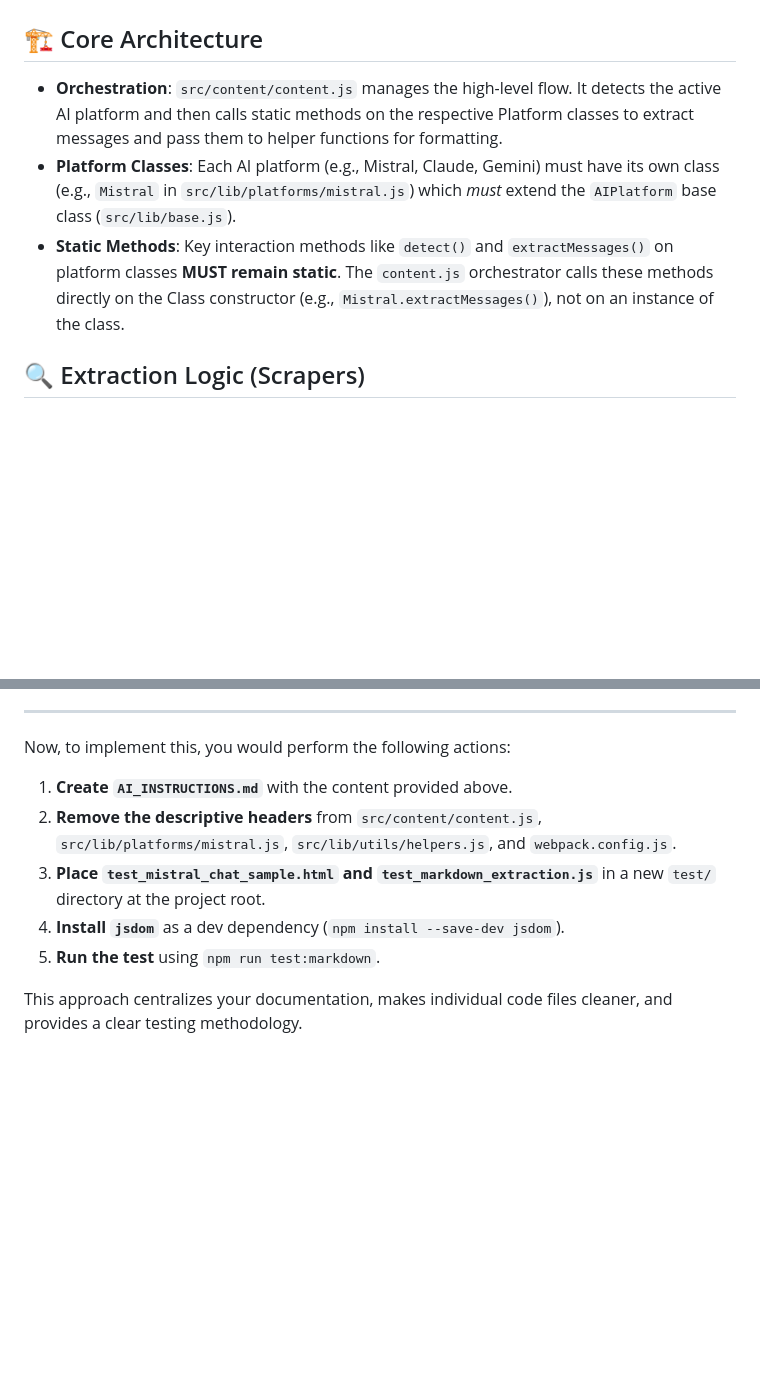
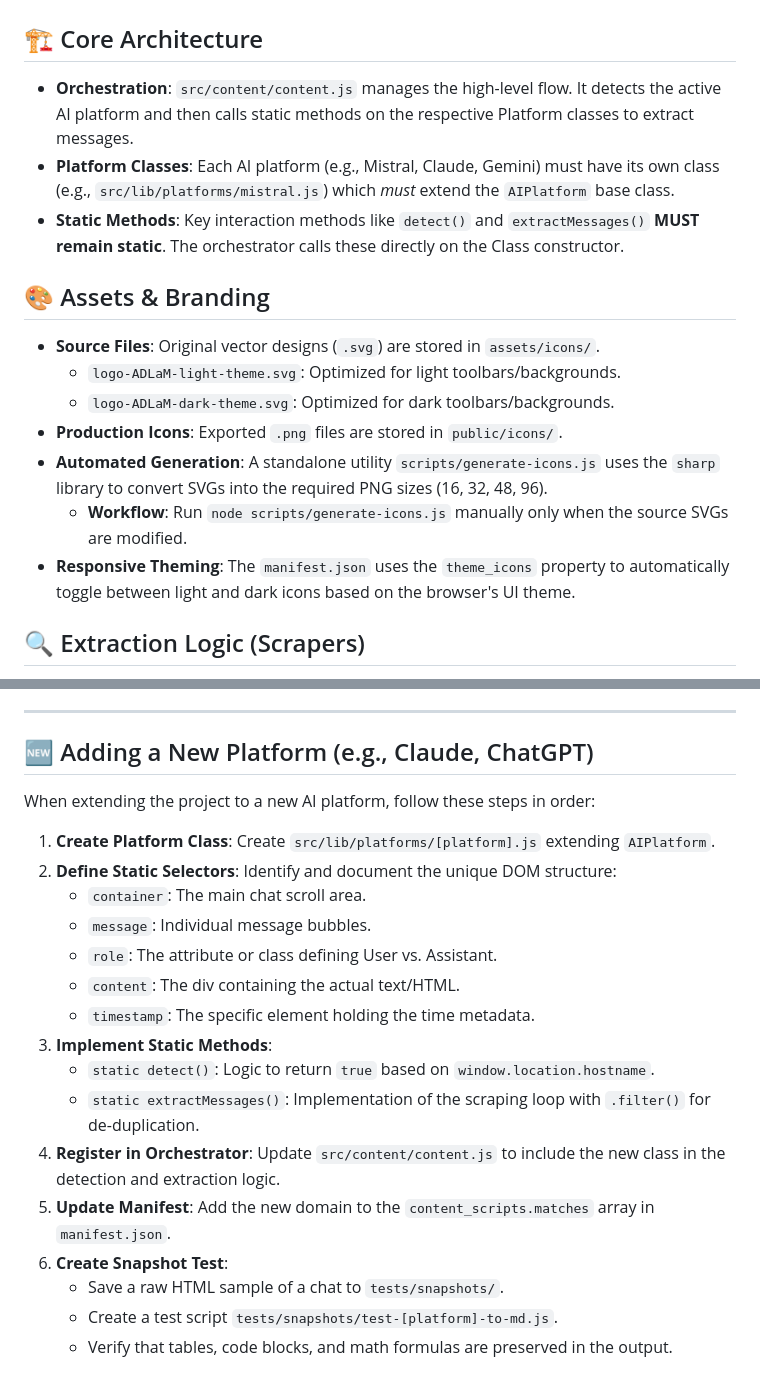
Before and after one commit to gyofind/ai-chat-open-source-exporter, a Markdown page: documentation/AI_INSTRUCTIONS.md, 2 parts joined by grey strips. GitHub-like rendering; blank space fills up the shorter version.

Commit message:
docs: add platform expansion checklist to AI_INSTRUCTIONS
- Defined a standardized 6-step workflow for adding new AI platforms
- Included requirements for manifest updates and snapshot testing
- Ensured consistency in static method implementation across future modules

```diff
--- a/documentation/AI_INSTRUCTIONS.md
+++ b/documentation/AI_INSTRUCTIONS.md
@@ -8,9 +8,19 @@ This document serves as the single source of truth for all architectural decisio
 
 ## 🏗 Core Architecture
 
-*   **Orchestration**: `src/content/content.js` manages the high-level flow. It detects the active AI platform and then calls static methods on the respective Platform classes to extract messages and pass them to helper functions for formatting.
-*   **Platform Classes**: Each AI platform (e.g., Mistral, Claude, Gemini) must have its own class (e.g., `Mistral` in `src/lib/platforms/mistral.js`) which *must* extend the `AIPlatform` base class (`src/lib/base.js`).
-*   **Static Methods**: Key interaction methods like `detect()` and `extractMessages()` on platform classes **MUST remain static**. The `content.js` orchestrator calls these methods directly on the Class constructor (e.g., `Mistral.extractMessages()`), not on an instance of the class.
+* **Orchestration**: `src/content/content.js` manages the high-level flow. It detects the active AI platform and then calls static methods on the respective Platform classes to extract messages.
+* **Platform Classes**: Each AI platform (e.g., Mistral, Claude, Gemini) must have its own class (e.g., `src/lib/platforms/mistral.js`) which *must* extend the `AIPlatform` base class.
+* **Static Methods**: Key interaction methods like `detect()` and `extractMessages()` **MUST remain static**. The orchestrator calls these directly on the Class constructor.
+
+## 🎨 Assets & Branding
+
+* **Source Files**: Original vector designs (`.svg`) are stored in `assets/icons/`.
+    * `logo-ADLaM-light-theme.svg`: Optimized for light toolbars/backgrounds.
+    * `logo-ADLaM-dark-theme.svg`: Optimized for dark toolbars/backgrounds.
+* **Production Icons**: Exported `.png` files are stored in `public/icons/`.
+* **Automated Generation**: A standalone utility `scripts/generate-icons.js` uses the `sharp` library to convert SVGs into the required PNG sizes (16, 32, 48, 96).
+    * **Workflow**: Run `node scripts/generate-icons.js` manually only when the source SVGs are modified.
+* **Responsive Theming**: The `manifest.json` uses the `theme_icons` property to automatically toggle between light and dark icons based on the browser's UI theme.
 
 ## 🔍 Extraction Logic (Scrapers)
 
@@ -93,12 +119,23 @@ This document serves as the single source of truth for all architectural decisio
 
 ---
 
-Now, to implement this, you would perform the following actions:
+## 🆕 Adding a New Platform (e.g., Claude, ChatGPT)
 
-1.  **Create `AI_INSTRUCTIONS.md`** with the content provided above.
-2.  **Remove the descriptive headers** from `src/content/content.js`, `src/lib/platforms/mistral.js`, `src/lib/utils/helpers.js`, and `webpack.config.js`.
-3.  **Place `test_mistral_chat_sample.html` and `test_markdown_extraction.js`** in a new `test/` directory at the project root.
-4.  **Install `jsdom`** as a dev dependency (`npm install --save-dev jsdom`).
-5.  **Run the test** using `npm run test:markdown`.
+When extending the project to a new AI platform, follow these steps in order:
 
-This approach centralizes your documentation, makes individual code files cleaner, and provides a clear testing methodology.
+1.  **Create Platform Class**: Create `src/lib/platforms/[platform].js` extending `AIPlatform`.
+2.  **Define Static Selectors**: Identify and document the unique DOM structure:
+    * `container`: The main chat scroll area.
+    * `message`: Individual message bubbles.
+    * `role`: The attribute or class defining User vs. Assistant.
+    * `content`: The div containing the actual text/HTML.
+    * `timestamp`: The specific element holding the time metadata.
+3.  **Implement Static Methods**:
+    * `static detect()`: Logic to return `true` based on `window.location.hostname`.
+    * `static extractMessages()`: Implementation of the scraping loop with `.filter()` for de-duplication.
+4.  **Register in Orchestrator**: Update `src/content/content.js` to include the new class in the detection and extraction logic.
+5.  **Update Manifest**: Add the new domain to the `content_scripts.matches` array in `manifest.json`.
+6.  **Create Snapshot Test**:
+    * Save a raw HTML sample of a chat to `tests/snapshots/`.
+    * Create a test script `tests/snapshots/test-[platform]-to-md.js`.
+    * Verify that tables, code blocks, and math formulas are preserved in the output.
```
Also changed, not shown: other parts of documentation/AI_INSTRUCTIONS.md (+31 -15 lines).
